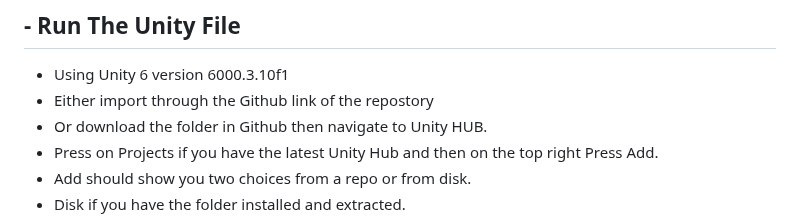
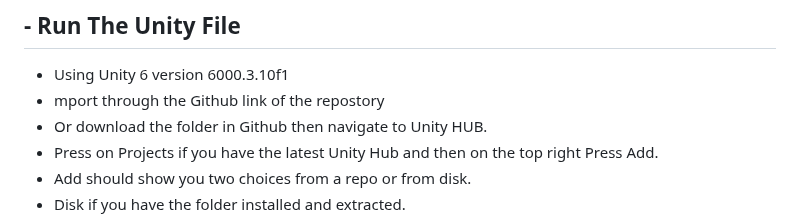
Before and after one commit to Osled/VRelax, a Markdown page: README.md, the part around the change. Drawn GitHub-style.

```diff
--- a/README.md
+++ b/README.md
@@ -16,7 +16,7 @@
 ##  - Run The Unity File
 
 - Using Unity 6 version 6000.3.10f1
-- Either import through the Github link of the repostory
+- mport through the Github link of the repostory
 - Or download the folder in Github then navigate to Unity HUB.
 - Press on Projects if you have the latest Unity Hub and then on the top right Press Add.
 - Add should show you two choices from a repo or from disk.
```
